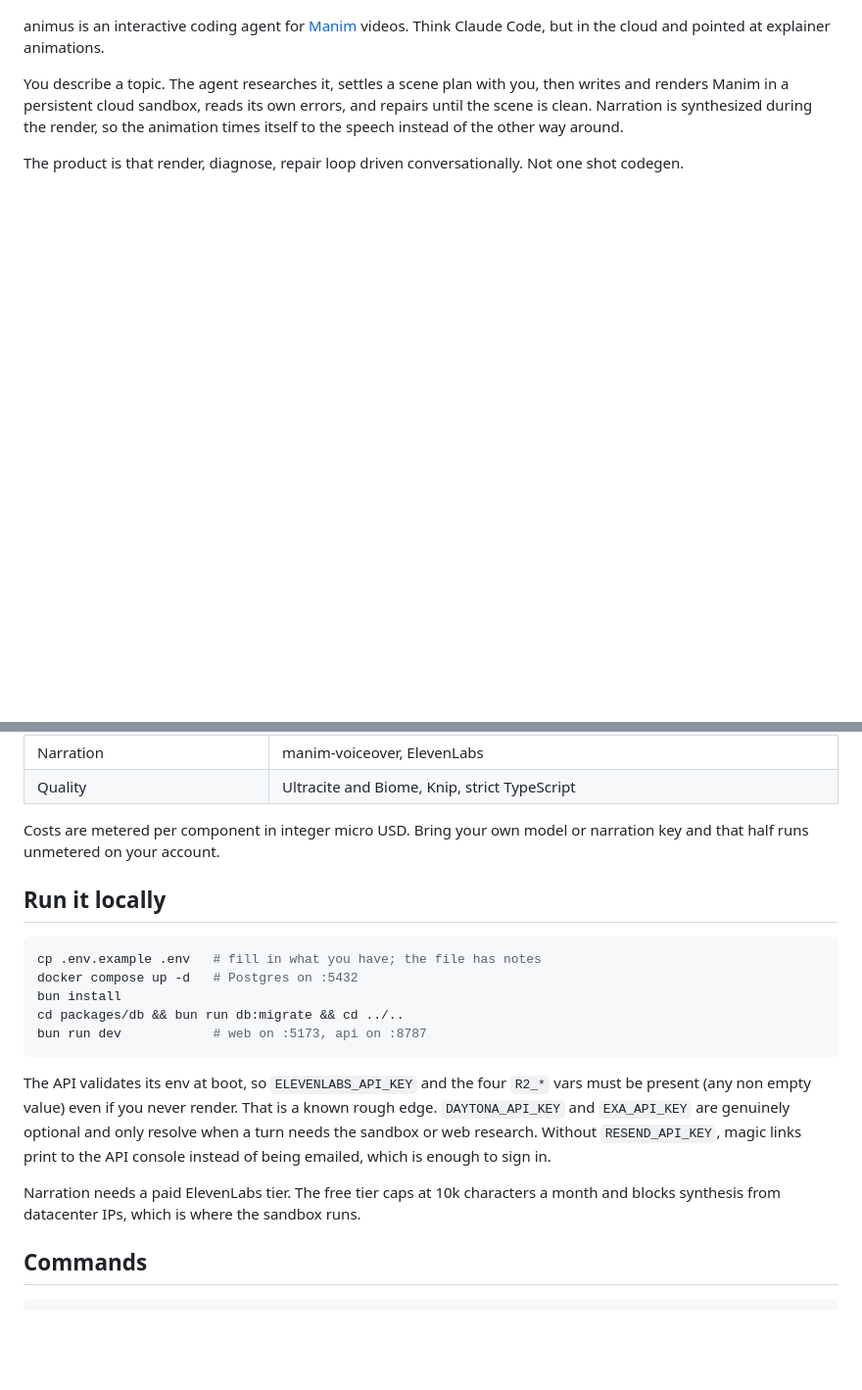
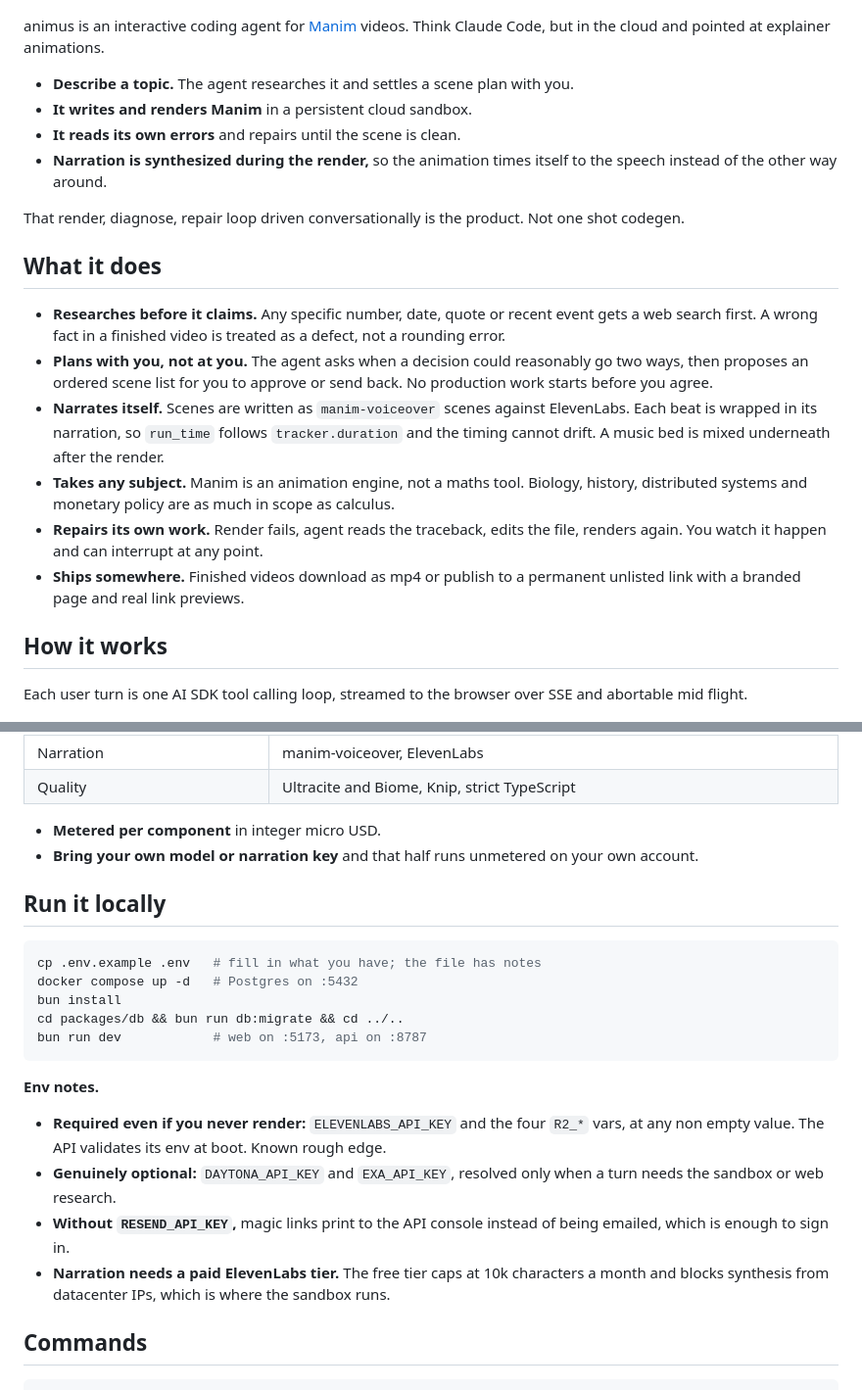
Before and after one commit to KacemMathlouthi/animus, a Markdown page: README.md, 2 parts joined by grey strips. Shown at 98% size. Drawn GitHub-style; blank space fills up the shorter version.

````diff
--- a/README.md
+++ b/README.md
@@ -30,14 +30,39 @@
 animus is an interactive coding agent for [Manim](https://www.manim.community)
 videos. Think Claude Code, but in the cloud and pointed at explainer animations.
 
-You describe a topic. The agent researches it, settles a scene plan with you,
-then writes and renders Manim in a persistent cloud sandbox, reads its own
-errors, and repairs until the scene is clean. Narration is synthesized during
-the render, so the animation times itself to the speech instead of the other way
-around.
+- **Describe a topic.** The agent researches it and settles a scene plan with you.
+- **It writes and renders Manim** in a persistent cloud sandbox.
+- **It reads its own errors** and repairs until the scene is clean.
+- **Narration is synthesized during the render,** so the animation times itself
+  to the speech instead of the other way around.
 
-The product is that render, diagnose, repair loop driven conversationally. Not
+That render, diagnose, repair loop driven conversationally is the product. Not
 one shot codegen.
+
+## What it does
+
+- **Researches before it claims.** Any specific number, date, quote or recent
+  event gets a web search first. A wrong fact in a finished video is treated as a
+  defect, not a rounding error.
+- **Plans with you, not at you.** The agent asks when a decision could reasonably
+  go two ways, then proposes an ordered scene list for you to approve or send
+  back. No production work starts before you agree.
+- **Narrates itself.** Scenes are written as `manim-voiceover` scenes against
+  ElevenLabs. Each beat is wrapped in its narration, so `run_time` follows
+  `tracker.duration` and the timing cannot drift. A music bed is mixed underneath
+  after the render.
+- **Takes any subject.** Manim is an animation engine, not a maths tool. Biology,
+  history, distributed systems and monetary policy are as much in scope as
+  calculus.
+- **Repairs its own work.** Render fails, agent reads the traceback, edits the
+  file, renders again. You watch it happen and can interrupt at any point.
+- **Ships somewhere.** Finished videos download as mp4 or publish to a permanent
+  unlisted link with a branded page and real link previews.
+
+## How it works
+
+Each user turn is one AI SDK tool calling loop, streamed to the browser over SSE
+and abortable mid flight.
 
 <p align="center">
   <img alt="The animus studio, asking what you want to understand" src=".github/studio.jpg" width="100%">
@@ -111,8 +111,9 @@ installed, so there is no per turn cold install.
 | Narration | manim-voiceover, ElevenLabs |
 | Quality | Ultracite and Biome, Knip, strict TypeScript |
 
-Costs are metered per component in integer micro USD. Bring your own model or
-narration key and that half runs unmetered on your account.
+- **Metered per component** in integer micro USD.
+- **Bring your own model or narration key** and that half runs unmetered on your
+  own account.
 
 ## Run it locally
 
@@ -124,15 +125,18 @@ cd packages/db && bun run db:migrate && cd ../..
 bun run dev            # web on :5173, api on :8787
 ```
 
-The API validates its env at boot, so `ELEVENLABS_API_KEY` and the four `R2_*`
-vars must be present (any non empty value) even if you never render. That is a
-known rough edge. `DAYTONA_API_KEY` and `EXA_API_KEY` are genuinely optional and
-only resolve when a turn needs the sandbox or web research. Without
-`RESEND_API_KEY`, magic links print to the API console instead of being emailed,
-which is enough to sign in.
+**Env notes.**
 
-Narration needs a paid ElevenLabs tier. The free tier caps at 10k characters a
-month and blocks synthesis from datacenter IPs, which is where the sandbox runs.
+- **Required even if you never render:** `ELEVENLABS_API_KEY` and the four
+  `R2_*` vars, at any non empty value. The API validates its env at boot. Known
+  rough edge.
+- **Genuinely optional:** `DAYTONA_API_KEY` and `EXA_API_KEY`, resolved only
+  when a turn needs the sandbox or web research.
+- **Without `RESEND_API_KEY`,** magic links print to the API console instead of
+  being emailed, which is enough to sign in.
+- **Narration needs a paid ElevenLabs tier.** The free tier caps at 10k
+  characters a month and blocks synthesis from datacenter IPs, which is where
+  the sandbox runs.
 
 ## Commands
 
````
Also changed, not shown: other parts of README.md (+18 -41 lines).
